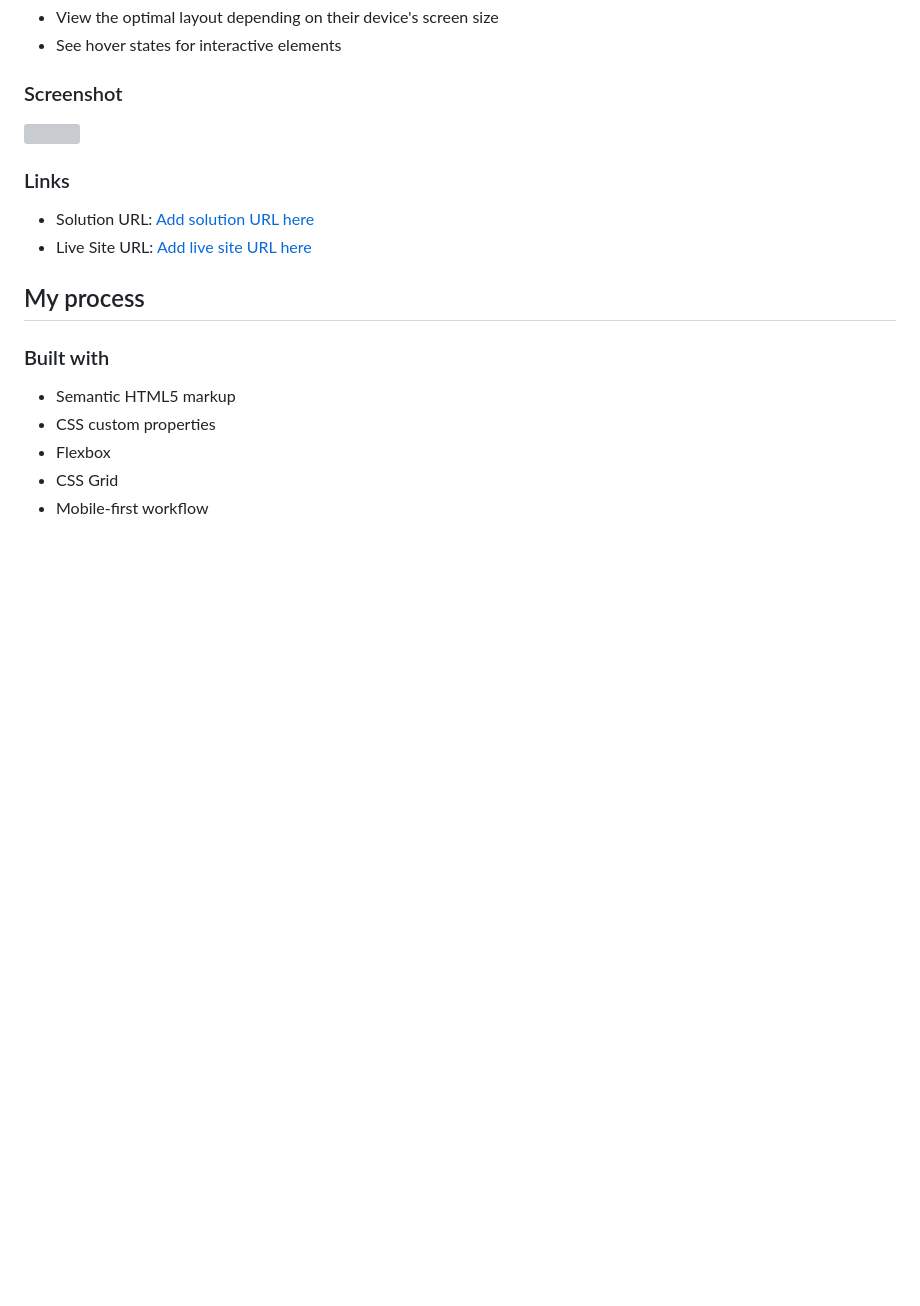
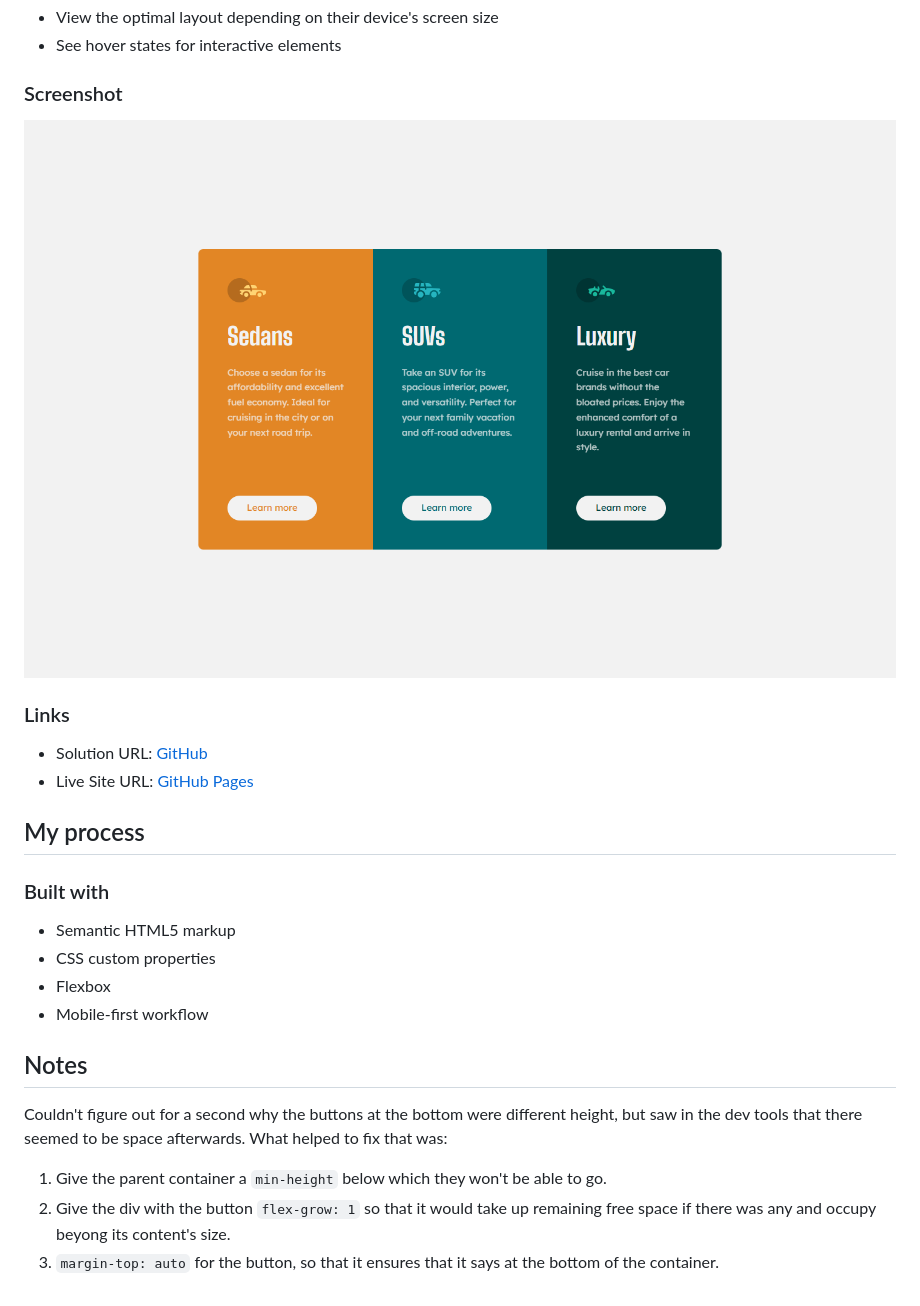
Before and after one commit to rradiohysteria/3-column-preview-card-component, a Markdown page: README.md, the part around the change. GitHub-like rendering; pictures changed too: preview.png (added); blank space fills up the shorter version; grey boxes are pictures that could not be loaded.

Commit message:
create solution

```diff
--- a/README.md
+++ b/README.md
@@ -13,12 +13,12 @@ Users should be able to:
 
 ### Screenshot
 
-![](./screenshot.jpg)
+![](./preview.png)
 
 ### Links
 
-- Solution URL: [Add solution URL here](https://your-solution-url.com)
-- Live Site URL: [Add live site URL here](https://your-live-site-url.com)
+- Solution URL: [GitHub](https://github.com/rradiohysteria/3-column-preview-card-component)
+- Live Site URL: [GitHub Pages](https://rradiohysteria.github.io/3-column-preview-card-component/)
 
 ## My process
 
@@ -27,5 +27,12 @@ Users should be able to:
 - Semantic HTML5 markup
 - CSS custom properties
 - Flexbox
-- CSS Grid
 - Mobile-first workflow
+
+## Notes
+
+Couldn't figure out for a second why the buttons at the bottom were different height, but saw in the dev tools that there seemed to be space afterwards. What helped to fix that was:
+
+1. Give the parent container a `min-height` below which they won't be able to go.
+2. Give the div with the button `flex-grow: 1` so that it would take up remaining free space if there was any and occupy beyong its content's size.
+3. `margin-top: auto` for the button, so that it ensures that it says at the bottom of the container.
```
Also changed, not shown: style-guide.md (deleted, +0 -39 lines), 5 other files.
